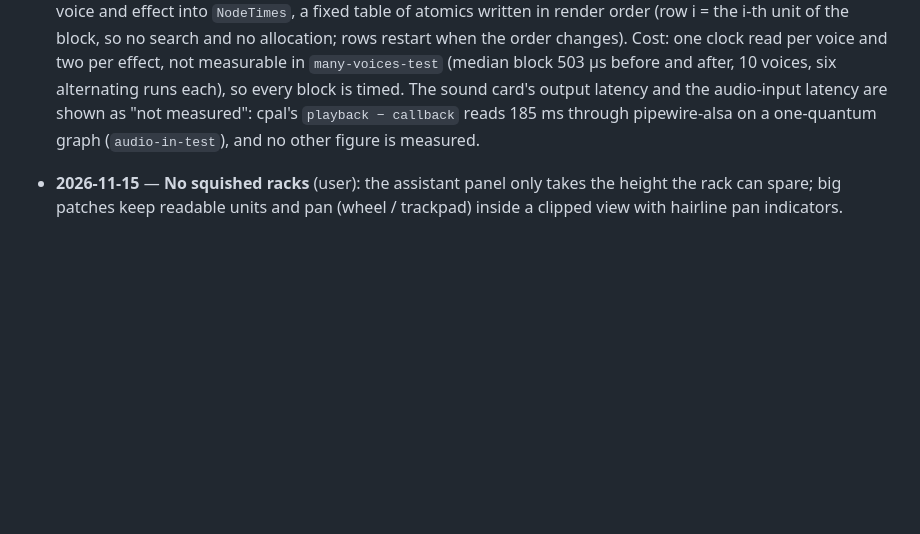
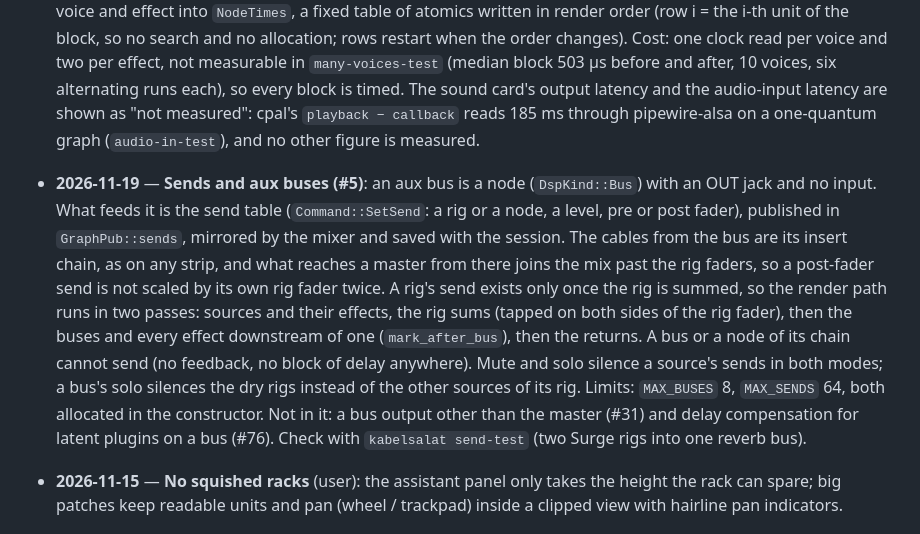
Before and after one commit to ssalentin/kabelsalat, a Markdown page: docs/ARCHITECTURE.md, the part around the change. Rendered like a GitHub page; blank space fills up the shorter version.

```diff
--- a/docs/ARCHITECTURE.md
+++ b/docs/ARCHITECTURE.md
@@ -285,6 +285,23 @@ agents are in [AGENTS.md](../AGENTS.md).
   card's output latency and the audio-input latency are shown as "not
   measured": cpal's `playback − callback` reads 185 ms through pipewire-alsa
   on a one-quantum graph (`audio-in-test`), and no other figure is measured.
+- **2026-11-19** — **Sends and aux buses (#5)**: an aux bus is a node
+  (`DspKind::Bus`) with an OUT jack and no input. What feeds it is the send
+  table (`Command::SetSend`: a rig or a node, a level, pre or post fader),
+  published in `GraphPub::sends`, mirrored by the mixer and saved with the
+  session. The cables from the bus are its insert chain, as on any strip, and
+  what reaches a master from there joins the mix past the rig faders, so a
+  post-fader send is not scaled by its own rig fader twice. A rig's send
+  exists only once the rig is summed, so the render path runs in two passes:
+  sources and their effects, the rig sums (tapped on both sides of the rig
+  fader), then the buses and every effect downstream of one
+  (`mark_after_bus`), then the returns. A bus or a node of its chain cannot
+  send (no feedback, no block of delay anywhere). Mute and solo silence a
+  source's sends in both modes; a bus's solo silences the dry rigs instead of
+  the other sources of its rig. Limits: `MAX_BUSES` 8, `MAX_SENDS` 64, both
+  allocated in the constructor. Not in it: a bus output other than the master
+  (#31) and delay compensation for latent plugins on a bus (#76). Check with
+  `kabelsalat send-test` (two Surge rigs into one reverb bus).
 - **2026-11-15** — **No squished racks** (user): the assistant panel only takes
   the height the rack can spare; big patches keep readable units and pan
   (wheel / trackpad) inside a clipped view with hairline pan indicators.
```
Also changed, not shown: AGENTS.md (+1 -1 lines), README.md (+12 -0 lines), changes/t3-496c34db-sends.md (added, +2 -0 lines), docs/shots/sends.png (added), 3 other files.
